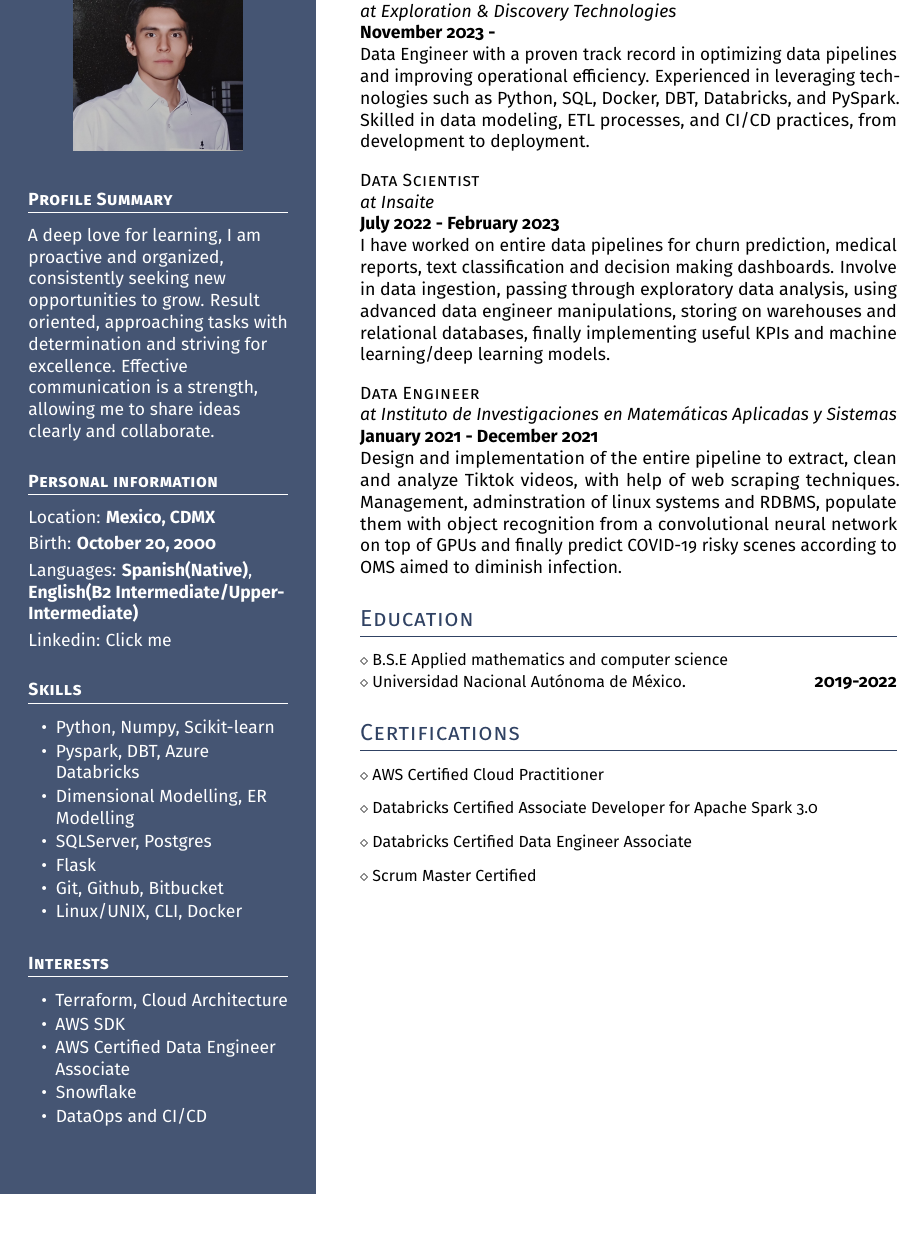
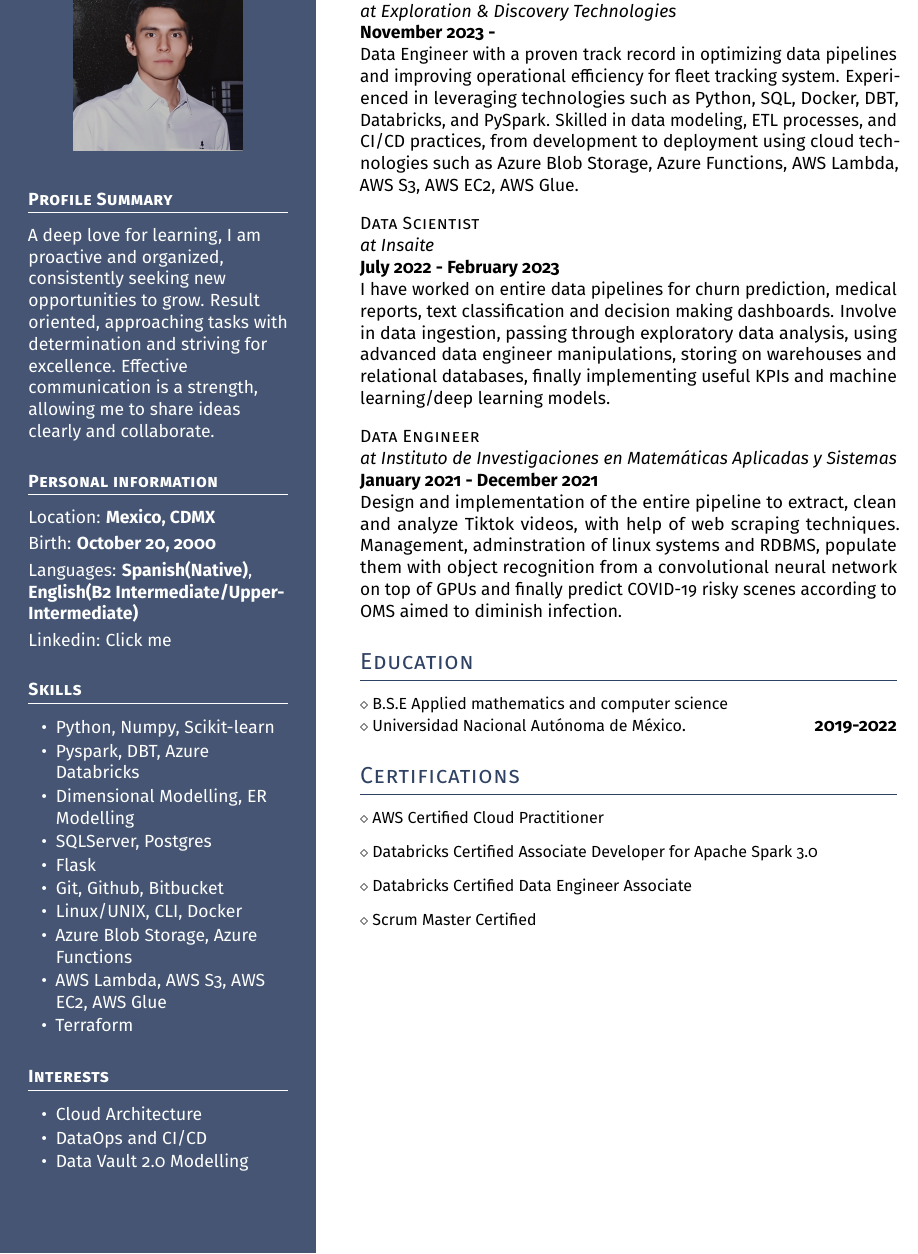
Before and after one commit to hasser0/cv, a LaTeX document (main.tex): part of the page, cut so that both start at the same text, the shorter picture padded with empty space. Compiled offline with pdfLaTeX.

Commit message:
feat: update with cloud technologies

```diff
--- a/main.tex
+++ b/main.tex
@@ -84,15 +84,16 @@ Linkedin: \href{https://www.linkedin.com/in/osvaldo-israel-estrada-sosa-19529919
 \item Flask
 \item Git, Github, Bitbucket
 \item Linux/UNIX, CLI, Docker
+\item Azure Blob Storage, Azure Functions
+\item AWS Lambda, AWS S3, AWS EC2, AWS Glue
+\item Terraform
 \end{itemize}
 
 \headleft{Interests}
 \begin{itemize}
-\item Terraform, Cloud Architecture
-\item AWS SDK
-\item AWS Certified Data Engineer Associate
-\item Snowflake
+\item Cloud Architecture
 \item DataOps and CI/CD
+\item Data Vault 2.0 Modelling
 \end{itemize}
 
 \end{minipage}%
@@ -110,7 +111,7 @@ Linkedin: \href{https://www.linkedin.com/in/osvaldo-israel-estrada-sosa-19529919
 \textsc{Data Engineer}\\
 \textit{at Exploration \& Discovery Technologies}\\
 \dates{November 2023 - }\\
-Data Engineer with a proven track record in optimizing data pipelines and improving operational efficiency. Experienced in leveraging technologies such as Python, SQL, Docker, DBT, Databricks, and PySpark. Skilled in data modeling, ETL processes, and CI/CD practices, from development to deployment.
+Data Engineer with a proven track record in optimizing data pipelines and improving operational efficiency for fleet tracking system. Experienced in leveraging technologies such as Python, SQL, Docker, DBT, Databricks, and PySpark. Skilled in data modeling, ETL processes, and CI/CD practices, from development to deployment using cloud technologies such as Azure Blob Storage, Azure Functions, AWS Lambda, AWS S3, AWS EC2, AWS Glue.
 
 \vspace{0.2cm}
 \textsc{Data Scientist}\\
```
